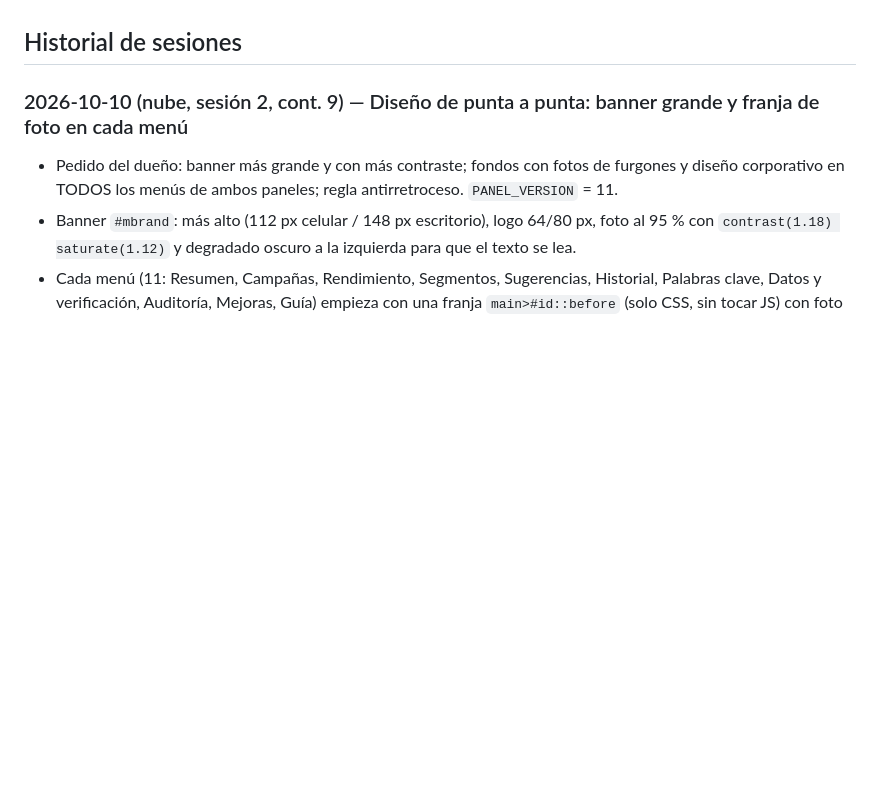
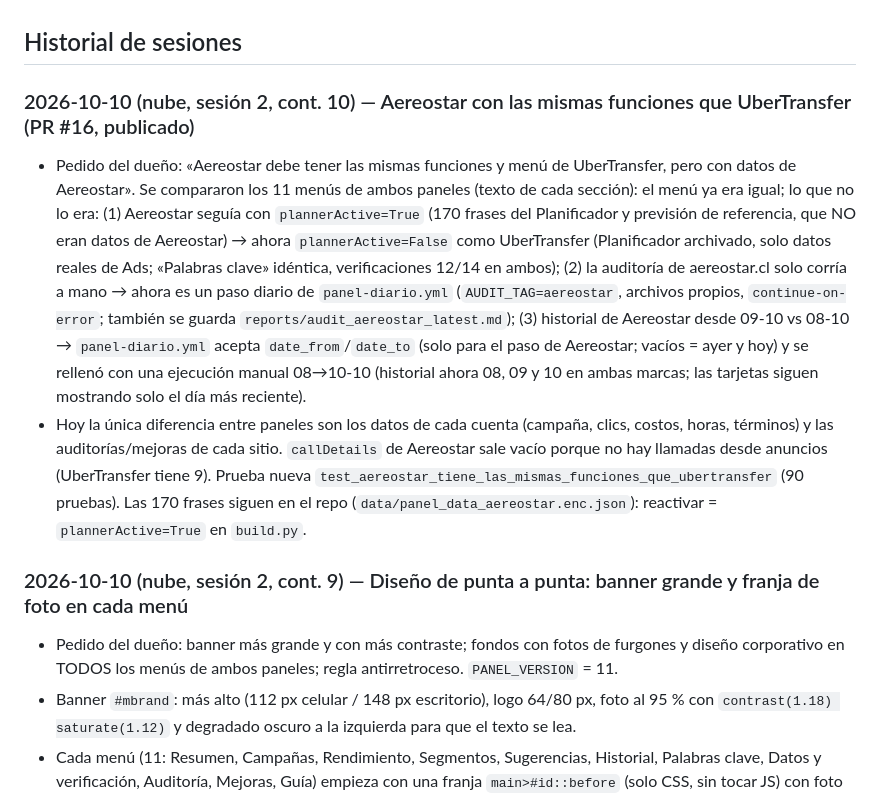
Before and after one commit to alejandrog45-svg/marcas-transporte-ops, a Markdown page: CLAUDE.md, the part around the change. GitHub-like rendering; blank space fills up the shorter version.

Commit message:
docs: Aereostar con las mismas funciones que UberTransfer (estado) (#17)
Claude-Session: https://claude.ai/code/session_01MZvkhLaA4SAxznARD38wve

Co-authored-by: Claude <noreply@anthropic.com>

```diff
--- a/CLAUDE.md
+++ b/CLAUDE.md
@@ -69,6 +69,10 @@ Nada se da por hecho sin haberlo probado. Cero cifras inventadas. Una tarea a la
 **Pendientes del dueño / de Rafael:** prueba de inicio de sesión de Rafael y del celular; tarifa de los tramos 18:00–19:30 y 06:00–07:30; teléfono, tarifas y horarios de Aereostar; capacidad real de la flota; historial de la campaña de Aereostar y quién la administra; presupuesto por marca; abogado de propiedad industrial por el nombre «Uber»/registro de «Aereostar»; conversiones reales (GA4/Search Console: acceso de Rafael); promoción de $5.000 vigente; rutas y comunas; decidir quién lleva el aeropuerto; cuenta de UptimeRobot; enviarle a Rafael `docs/ads/resumen_para_rafael.md`.
 
 ## Historial de sesiones
+
+### 2026-10-10 (nube, sesión 2, cont. 10) — Aereostar con las mismas funciones que UberTransfer (PR #16, publicado)
+- Pedido del dueño: «Aereostar debe tener las mismas funciones y menú de UberTransfer, pero con datos de Aereostar». Se compararon los 11 menús de ambos paneles (texto de cada sección): el menú ya era igual; lo que no lo era: (1) Aereostar seguía con `plannerActive=True` (170 frases del Planificador y previsión de referencia, que NO eran datos de Aereostar) → ahora `plannerActive=False` como UberTransfer (Planificador archivado, solo datos reales de Ads; «Palabras clave» idéntica, verificaciones 12/14 en ambos); (2) la auditoría de aereostar.cl solo corría a mano → ahora es un paso diario de `panel-diario.yml` (`AUDIT_TAG=aereostar`, archivos propios, `continue-on-error`; también se guarda `reports/audit_aereostar_latest.md`); (3) historial de Aereostar desde 09-10 vs 08-10 → `panel-diario.yml` acepta `date_from`/`date_to` (solo para el paso de Aereostar; vacíos = ayer y hoy) y se rellenó con una ejecución manual 08→10-10 (historial ahora 08, 09 y 10 en ambas marcas; las tarjetas siguen mostrando solo el día más reciente).
+- Hoy la única diferencia entre paneles son los datos de cada cuenta (campaña, clics, costos, horas, términos) y las auditorías/mejoras de cada sitio. `callDetails` de Aereostar sale vacío porque no hay llamadas desde anuncios (UberTransfer tiene 9). Prueba nueva `test_aereostar_tiene_las_mismas_funciones_que_ubertransfer` (90 pruebas). Las 170 frases siguen en el repo (`data/panel_data_aereostar.enc.json`): reactivar = `plannerActive=True` en `build.py`.
 
 ### 2026-10-10 (nube, sesión 2, cont. 9) — Diseño de punta a punta: banner grande y franja de foto en cada menú
 - Pedido del dueño: banner más grande y con más contraste; fondos con fotos de furgones y diseño corporativo en TODOS los menús de ambos paneles; regla antirretroceso. `PANEL_VERSION` = 11.
```
